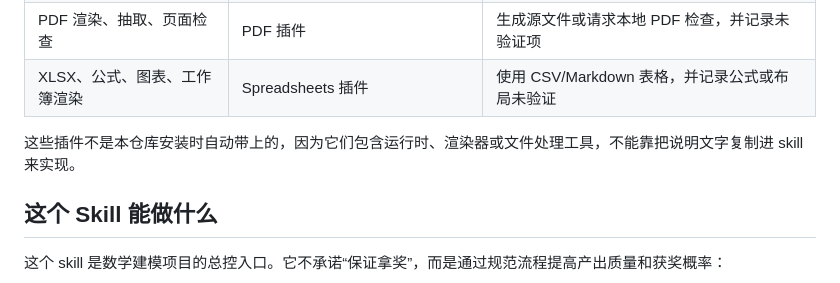
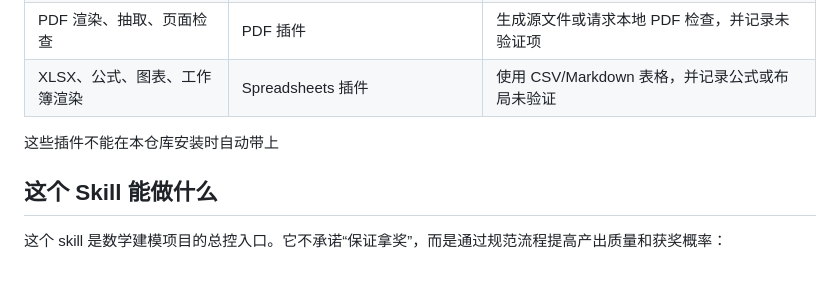
Before and after one commit to Ryan-2727/mathematical-modeling-competition-copilot, a Markdown page: README.md, the part around the change. Drawn GitHub-style.

Commit message:
更新 README.md

```diff
--- a/README.md
+++ b/README.md
@@ -33,7 +33,7 @@
 | PDF 渲染、抽取、页面检查 | PDF 插件 | 生成源文件或请求本地 PDF 检查，并记录未验证项 |
 | XLSX、公式、图表、工作簿渲染 | Spreadsheets 插件 | 使用 CSV/Markdown 表格，并记录公式或布局未验证 |
 
-这些插件不是本仓库安装时自动带上的，因为它们包含运行时、渲染器或文件处理工具，不能靠把说明文字复制进 skill 来实现。
+这些插件不能在本仓库安装时自动带上
 
 ## 这个 Skill 能做什么
 
```
